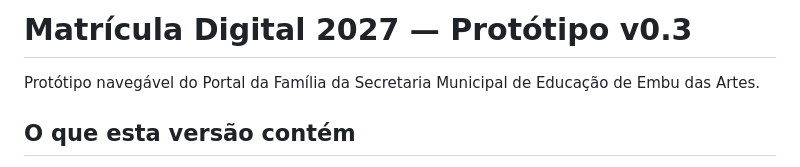
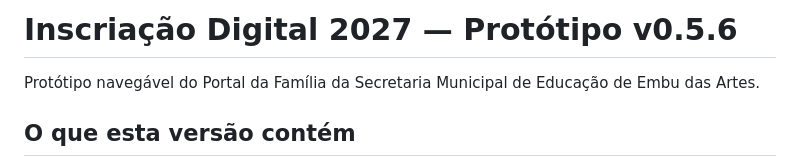
Before and after one commit to Manu-embu/matricula-digital-demo, a Markdown page: README.md, the part around the change. Rendered like a GitHub page.

```diff
--- a/README.md
+++ b/README.md
@@ -1,4 +1,4 @@
-# Matrícula Digital 2027 — Protótipo v0.3
+# Inscriação Digital 2027 — Protótipo v0.5.6
 
 Protótipo navegável do Portal da Família da Secretaria Municipal de Educação de Embu das Artes.
 
```
